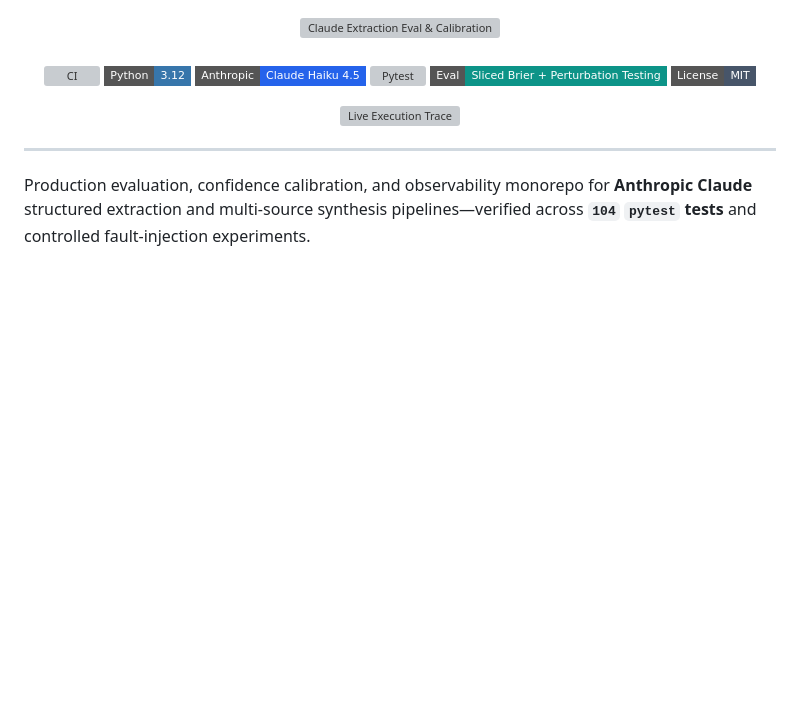
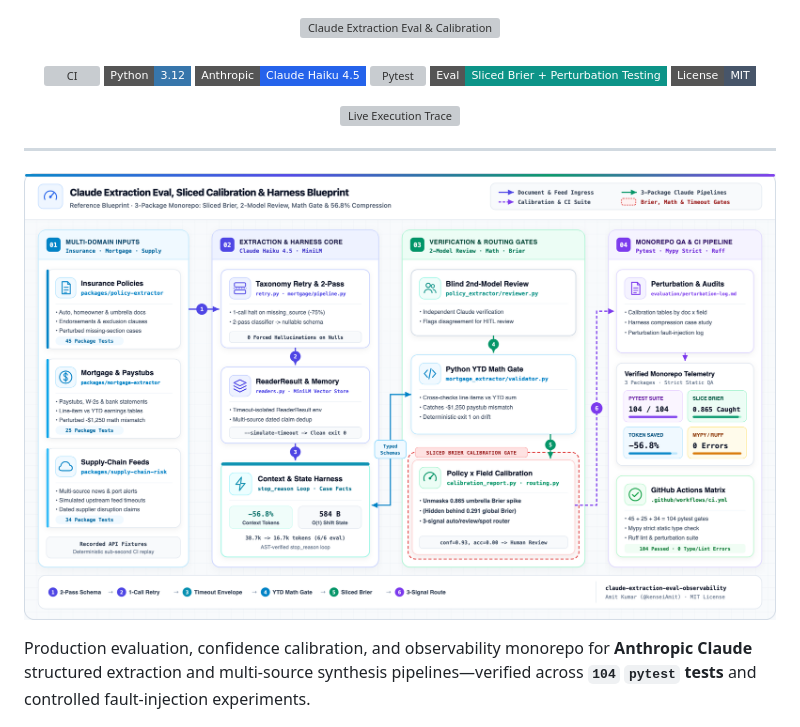
Before and after one commit to kenseiAmit/claude-extraction-eval-observability, a Markdown page: README.md, the part around the change. GitHub-like rendering; pictures changed too: docs/images/architecture_blueprint.png (added); badges without logos; blank space fills up the shorter version; grey boxes are pictures that could not be loaded.

Commit message:
Add Daylight Enterprise Cloud Architecture Blueprint (SVG + 2x Retina PNG)

```diff
--- a/README.md
+++ b/README.md
@@ -13,6 +13,8 @@
 </div>
 
 ---
+
+![Claude Extraction Eval, Sliced Calibration & Harness Blueprint](docs/images/architecture_blueprint.png)
 
 Production evaluation, confidence calibration, and observability monorepo for **Anthropic Claude** structured extraction and multi-source synthesis pipelines—verified across **`104` `pytest` tests** and controlled fault-injection experiments.
 
```
Also changed, not shown: 1 other file.
